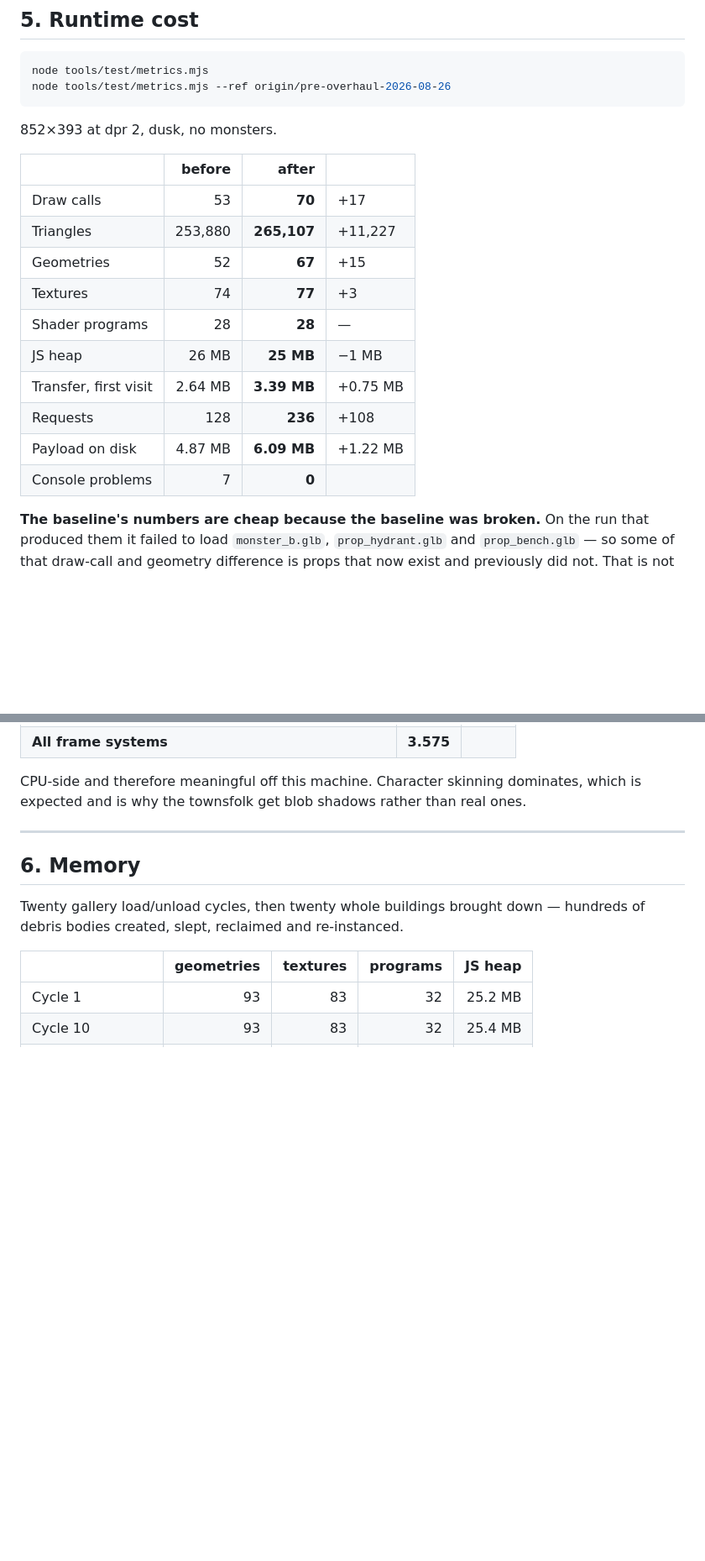
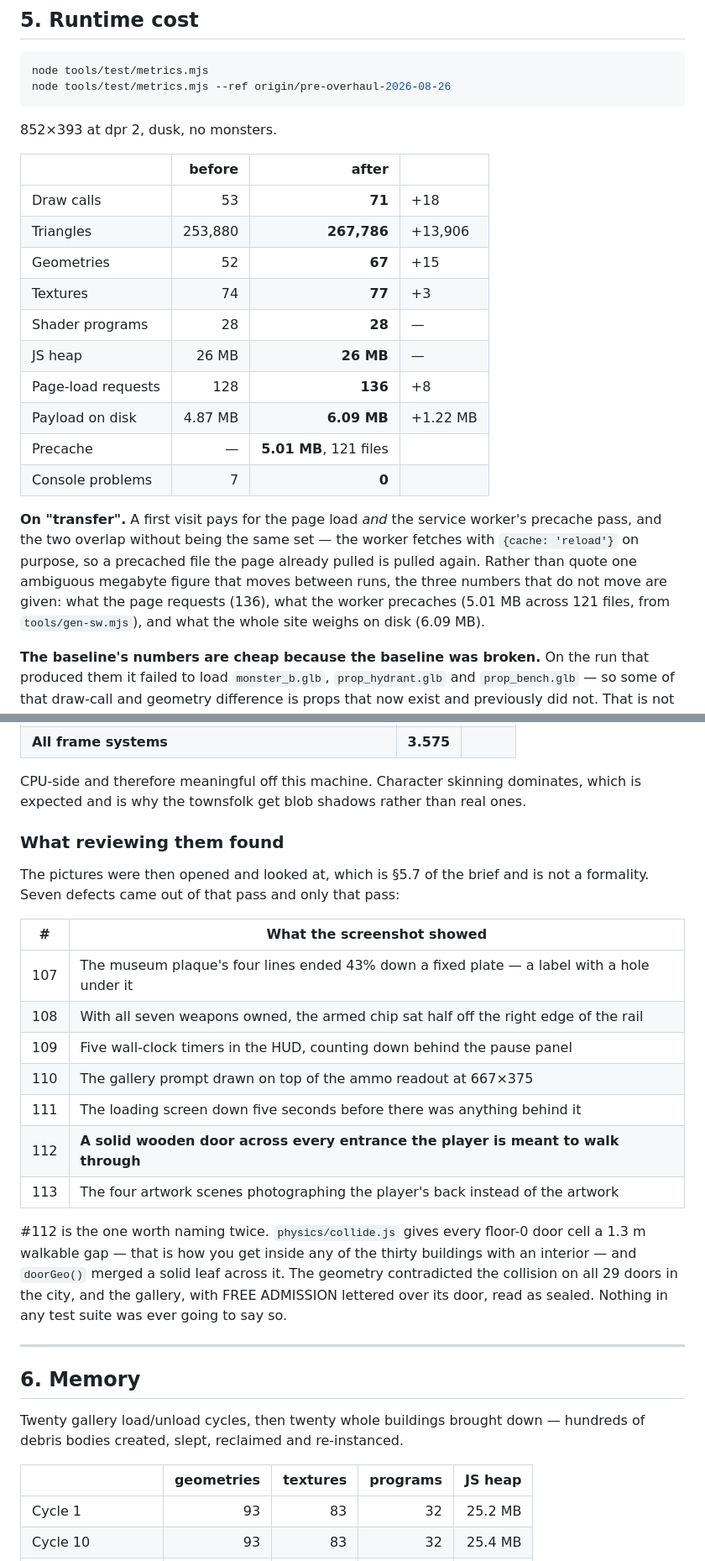
Before and after one commit to KarimEidou/Strongest-Man, a Markdown page: VERIFICATION.md, 2 parts joined by grey strips. Shown at 84% size. GitHub-like rendering; blank space fills up the shorter version.

```diff
--- a/VERIFICATION.md
+++ b/VERIFICATION.md
@@ -200,16 +209,24 @@ node tools/test/metrics.mjs --ref origin/pre-overhaul-2026-08-26
 
 | | before | after | |
 |---|---:|---:|---|
-| Draw calls | 53 | **70** | +17 |
-| Triangles | 253,880 | **265,107** | +11,227 |
+| Draw calls | 53 | **71** | +18 |
+| Triangles | 253,880 | **267,786** | +13,906 |
 | Geometries | 52 | **67** | +15 |
 | Textures | 74 | **77** | +3 |
 | Shader programs | 28 | **28** | — |
-| JS heap | 26 MB | **25 MB** | −1 MB |
-| Transfer, first visit | 2.64 MB | **3.39 MB** | +0.75 MB |
-| Requests | 128 | **236** | +108 |
+| JS heap | 26 MB | **26 MB** | — |
+| Page-load requests | 128 | **136** | +8 |
 | Payload on disk | 4.87 MB | **6.09 MB** | +1.22 MB |
+| Precache | — | **5.01 MB**, 121 files | |
 | Console problems | 7 | **0** | |
+
+**On "transfer".** A first visit pays for the page load *and* the service
+worker's precache pass, and the two overlap without being the same set — the
+worker fetches with `{cache: 'reload'}` on purpose, so a precached file the page
+already pulled is pulled again. Rather than quote one ambiguous megabyte figure
+that moves between runs, the three numbers that do not move are given: what the
+page requests (136), what the worker precaches (5.01 MB across 121 files, from
+`tools/gen-sw.mjs`), and what the whole site weighs on disk (6.09 MB).
 
 **The baseline's numbers are cheap because the baseline was broken.** On the run
 that produced them it failed to load `monster_b.glb`, `prop_hydrant.glb` and
@@ -260,6 +277,28 @@ baked vertex colours, one world-lit shell. `docs/MUSEUM.md` has the reasoning.
 
 CPU-side and therefore meaningful off this machine. Character skinning dominates,
 which is expected and is why the townsfolk get blob shadows rather than real ones.
+
+### What reviewing them found
+
+The pictures were then opened and looked at, which is §5.7 of the brief and is
+not a formality. Seven defects came out of that pass and only that pass:
+
+| # | What the screenshot showed |
+|---|---|
+| 107 | The museum plaque's four lines ended 43% down a fixed plate — a label with a hole under it |
+| 108 | With all seven weapons owned, the armed chip sat half off the right edge of the rail |
+| 109 | Five wall-clock timers in the HUD, counting down behind the pause panel |
+| 110 | The gallery prompt drawn on top of the ammo readout at 667×375 |
+| 111 | The loading screen down five seconds before there was anything behind it |
+| 112 | **A solid wooden door across every entrance the player is meant to walk through** |
+| 113 | The four artwork scenes photographing the player's back instead of the artwork |
+
+\#112 is the one worth naming twice. `physics/collide.js` gives every floor-0
+door cell a 1.3 m walkable gap — that is how you get inside any of the thirty
+buildings with an interior — and `doorGeo()` merged a solid leaf across it. The
+geometry contradicted the collision on all 29 doors in the city, and the gallery,
+with FREE ADMISSION lettered over its door, read as sealed. Nothing in any test
+suite was ever going to say so.
 
 ---
 
```
Also changed, not shown: other parts of VERIFICATION.md (+26 -17 lines).
